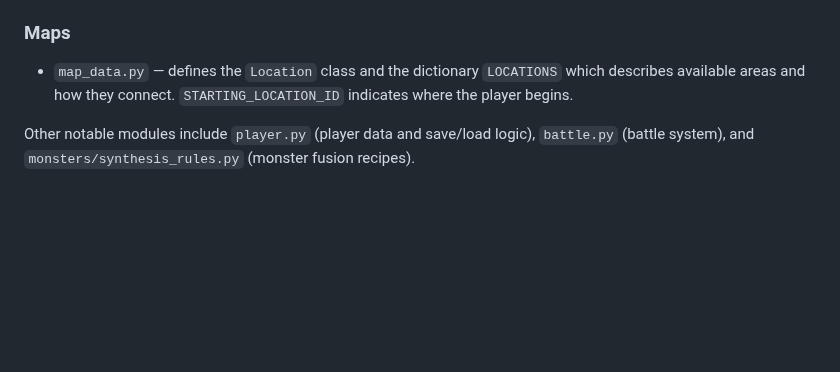
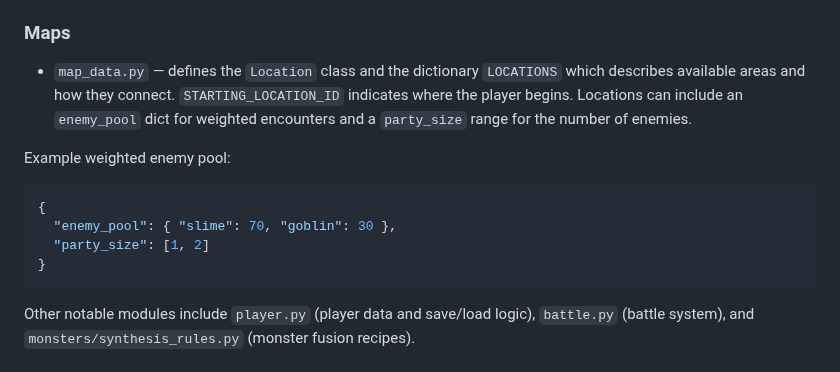
Before and after one commit to bakamarudasi/monster_rpg_project, a Markdown page: README/README_EN.md, the part around the change. Rendered like a GitHub page; blank space fills up the shorter version.

````diff
--- a/README/README_EN.md
+++ b/README/README_EN.md
@@ -47,7 +47,16 @@ This is a small text-based RPG prototype written in Python. It uses SQLite to st
 - `skills/__init__.py` &mdash; an empty module used to mark the directory as a package.
 
 ### Maps
-- `map_data.py` &mdash; defines the `Location` class and the dictionary `LOCATIONS` which describes available areas and how they connect. `STARTING_LOCATION_ID` indicates where the player begins.
+- `map_data.py` &mdash; defines the `Location` class and the dictionary `LOCATIONS` which describes available areas and how they connect. `STARTING_LOCATION_ID` indicates where the player begins. Locations can include an `enemy_pool` dict for weighted encounters and a `party_size` range for the number of enemies.
+
+Example weighted enemy pool:
+
+```json
+{
+  "enemy_pool": { "slime": 70, "goblin": 30 },
+  "party_size": [1, 2]
+}
+```
 
 Other notable modules include `player.py` (player data and save/load logic), `battle.py` (battle system), and `monsters/synthesis_rules.py` (monster fusion recipes).
 
````
Also changed, not shown: README/README_JA.md (+10 -1 lines).
